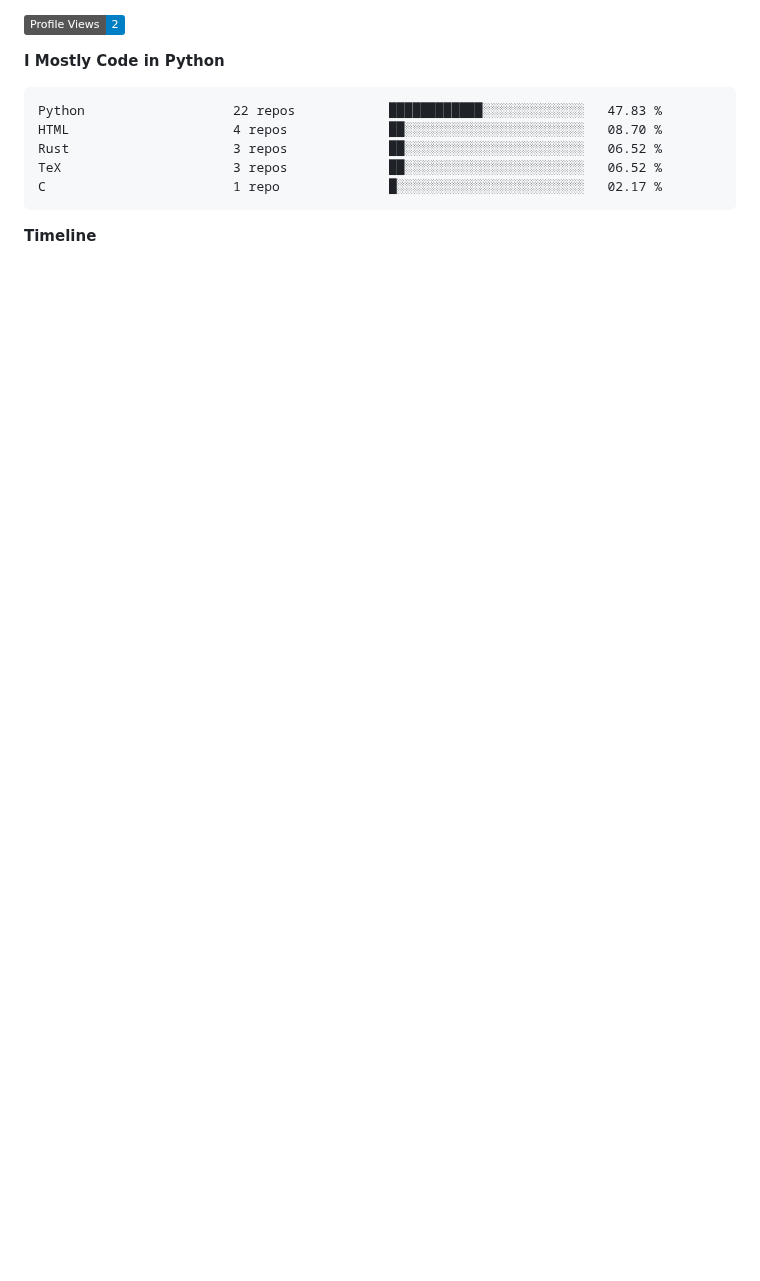
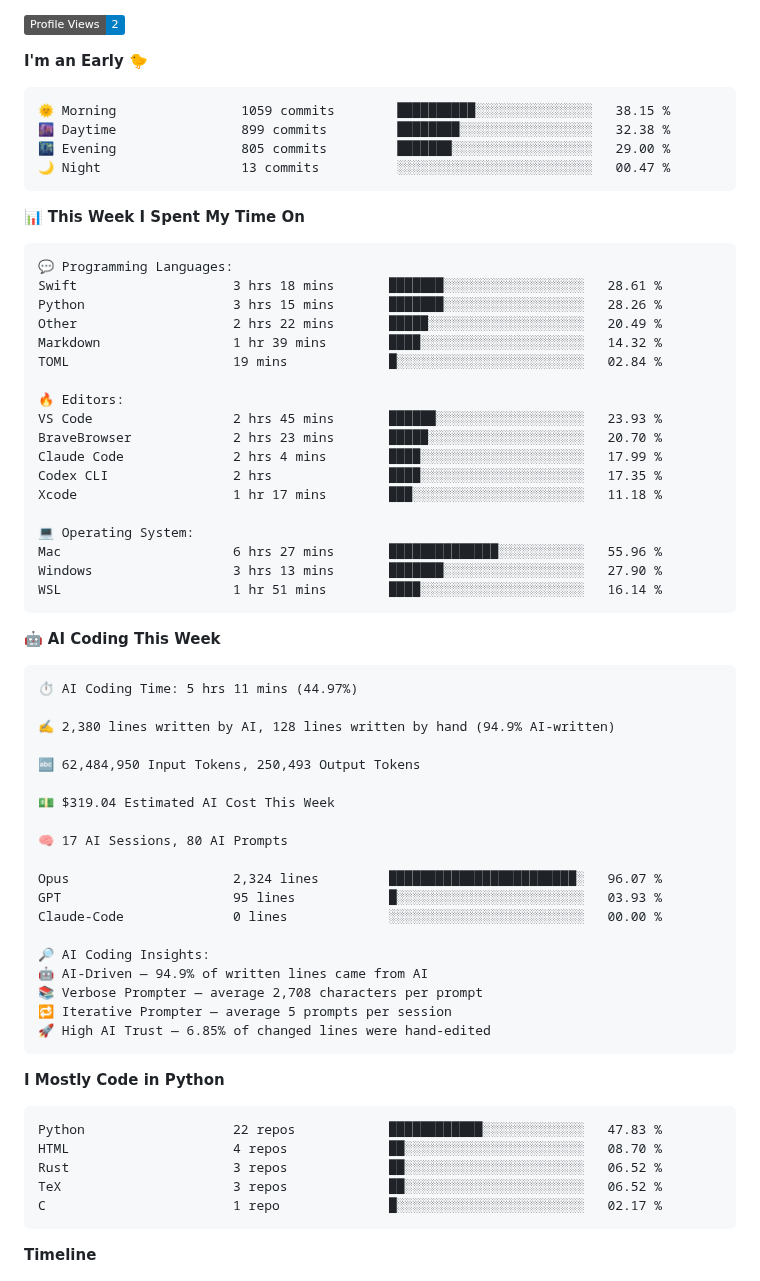
Before and after one commit to JinyangWang27/JinyangWang27, a Markdown page: README.md, the part around one of its changes. GitHub-like rendering; badges without logos; blank space fills up the shorter version.

Commit message:
Updated with Dev Metrics

````diff
--- a/README.md
+++ b/README.md
@@ -60,4 +64,61 @@
 ![Profile Views](http://img.shields.io/badge/Profile%20Views-2-blue?style=flat)
+
+**I'm an Early 🐤**
+
+```text
+🌞 Morning                1059 commits        ██████████░░░░░░░░░░░░░░░   38.15 %
+🌆 Daytime                899 commits         ████████░░░░░░░░░░░░░░░░░   32.38 %
+🌃 Evening                805 commits         ███████░░░░░░░░░░░░░░░░░░   29.00 %
+🌙 Night                  13 commits          ░░░░░░░░░░░░░░░░░░░░░░░░░   00.47 %
+```
+
+
+📊 **This Week I Spent My Time On**
+
+```text
+💬 Programming Languages:
+Swift                    3 hrs 18 mins       ███████░░░░░░░░░░░░░░░░░░   28.61 %
+Python                   3 hrs 15 mins       ███████░░░░░░░░░░░░░░░░░░   28.26 %
+Other                    2 hrs 22 mins       █████░░░░░░░░░░░░░░░░░░░░   20.49 %
+Markdown                 1 hr 39 mins        ████░░░░░░░░░░░░░░░░░░░░░   14.32 %
+TOML                     19 mins             █░░░░░░░░░░░░░░░░░░░░░░░░   02.84 %
+
+🔥 Editors:
+VS Code                  2 hrs 45 mins       ██████░░░░░░░░░░░░░░░░░░░   23.93 %
+BraveBrowser             2 hrs 23 mins       █████░░░░░░░░░░░░░░░░░░░░   20.70 %
+Claude Code              2 hrs 4 mins        ████░░░░░░░░░░░░░░░░░░░░░   17.99 %
+Codex CLI                2 hrs               ████░░░░░░░░░░░░░░░░░░░░░   17.35 %
+Xcode                    1 hr 17 mins        ███░░░░░░░░░░░░░░░░░░░░░░   11.18 %
+
+💻 Operating System:
+Mac                      6 hrs 27 mins       ██████████████░░░░░░░░░░░   55.96 %
+Windows                  3 hrs 13 mins       ███████░░░░░░░░░░░░░░░░░░   27.90 %
+WSL                      1 hr 51 mins        ████░░░░░░░░░░░░░░░░░░░░░   16.14 %
+```
+
+🤖 **AI Coding This Week**
+
+```text
+⏱ AI Coding Time: 5 hrs 11 mins (44.97%)
+
+✍️ 2,380 lines written by AI, 128 lines written by hand (94.9% AI-written)
+
+🔤 62,484,950 Input Tokens, 250,493 Output Tokens
+
+💵 $319.04 Estimated AI Cost This Week
+
+🧠 17 AI Sessions, 80 AI Prompts
+
+Opus                     2,324 lines         ████████████████████████░   96.07 %
+GPT                      95 lines            █░░░░░░░░░░░░░░░░░░░░░░░░   03.93 %
+Claude-Code              0 lines             ░░░░░░░░░░░░░░░░░░░░░░░░░   00.00 %
+
+🔎 AI Coding Insights:
+🤖 AI-Driven — 94.9% of written lines came from AI
+📚 Verbose Prompter — average 2,708 characters per prompt
+🔁 Iterative Prompter — average 5 prompts per session
+🚀 High AI Trust — 6.85% of changed lines were hand-edited
+```
 
 **I Mostly Code in Python**
 
````
Also changed, not shown: other parts of README.md (+5 -1 lines), assets/bar_graph.png.
